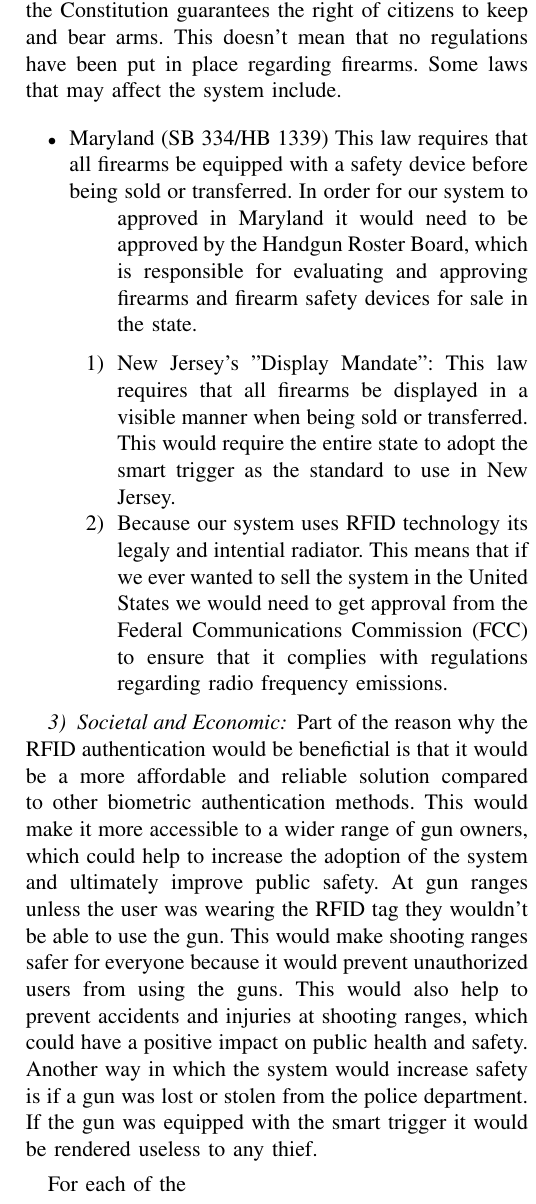
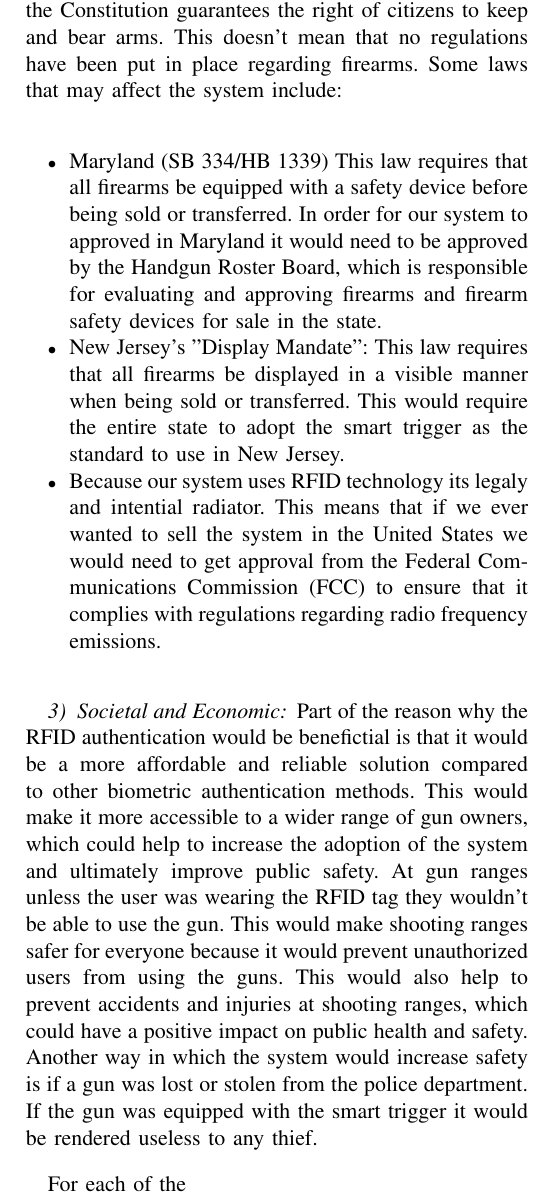
Before and after one commit to DerekJenkins197/Senior_Project, a LaTeX paper (Final Proposal/Main.tex, which reads Final Proposal/tex_files/Ethical_Considerations.tex): part of one column of page 4 of 8, cut so that both start at the same text. Compiled offline with pdfLaTeX.

Commit message:
Fixed formatting error

```diff
--- a/Final Proposal/tex_files/Ethical_Considerations.tex
+++ b/Final Proposal/tex_files/Ethical_Considerations.tex
@@ -42,15 +42,14 @@ For example, different countries have different laws and regulations regarding f
 It is important to ensure that the system is designed in a way that is compliant with these regulations and respectful of these cultural differences. For the scope of the
 project we will be focusing on the United States, but it is also important to consider its implications in other countries.
 The United States has a deep history with firearms and the Second Amendment to the Constitution guarantees the right of citizens to keep and bear arms. This doesn't mean
-that no regulations have been put in place regarding firearms. Some laws that may affect the system include.
+that no regulations have been put in place regarding firearms. Some laws that may affect the system include:
 \begin{itemize}
-    \item Maryland (SB 334/HB 1339) This law requires that all firearms be equipped with a safety device before being sold or transferred. In order for our system to \begin{enumerate}
+    \item Maryland (SB 334/HB 1339) This law requires that all firearms be equipped with a safety device before being sold or transferred. In order for our system to
     approved in Maryland it would need to be approved by the Handgun Roster Board, which is responsible for evaluating and approving firearms and firearm safety devices for sale in the state.
     \item New Jersey's "Display Mandate": This law requires that all firearms be displayed in a visible manner when being sold or transferred. This would require the entire
     state to adopt the smart trigger as the standard to use in New Jersey.
     \item Because our system uses RFID technology its legaly and intential radiator. This means that if we ever wanted to sell the system in the United States we would
      need to get approval from the Federal Communications Commission (FCC) to ensure that it complies with regulations regarding radio frequency emissions.
-    \end{enumerate}
 \end{itemize}
 
 \subsubsection{Societal and Economic}
```
